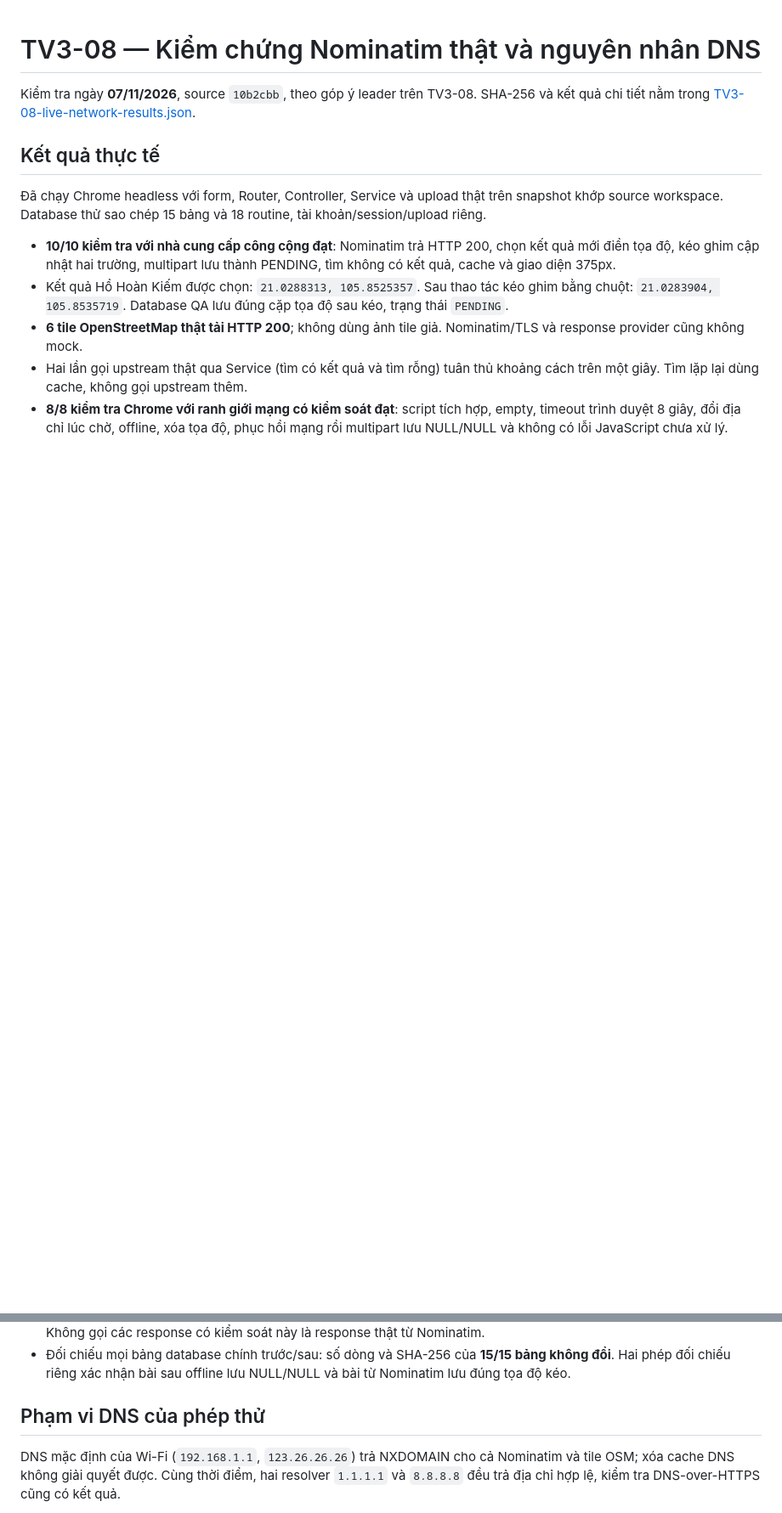
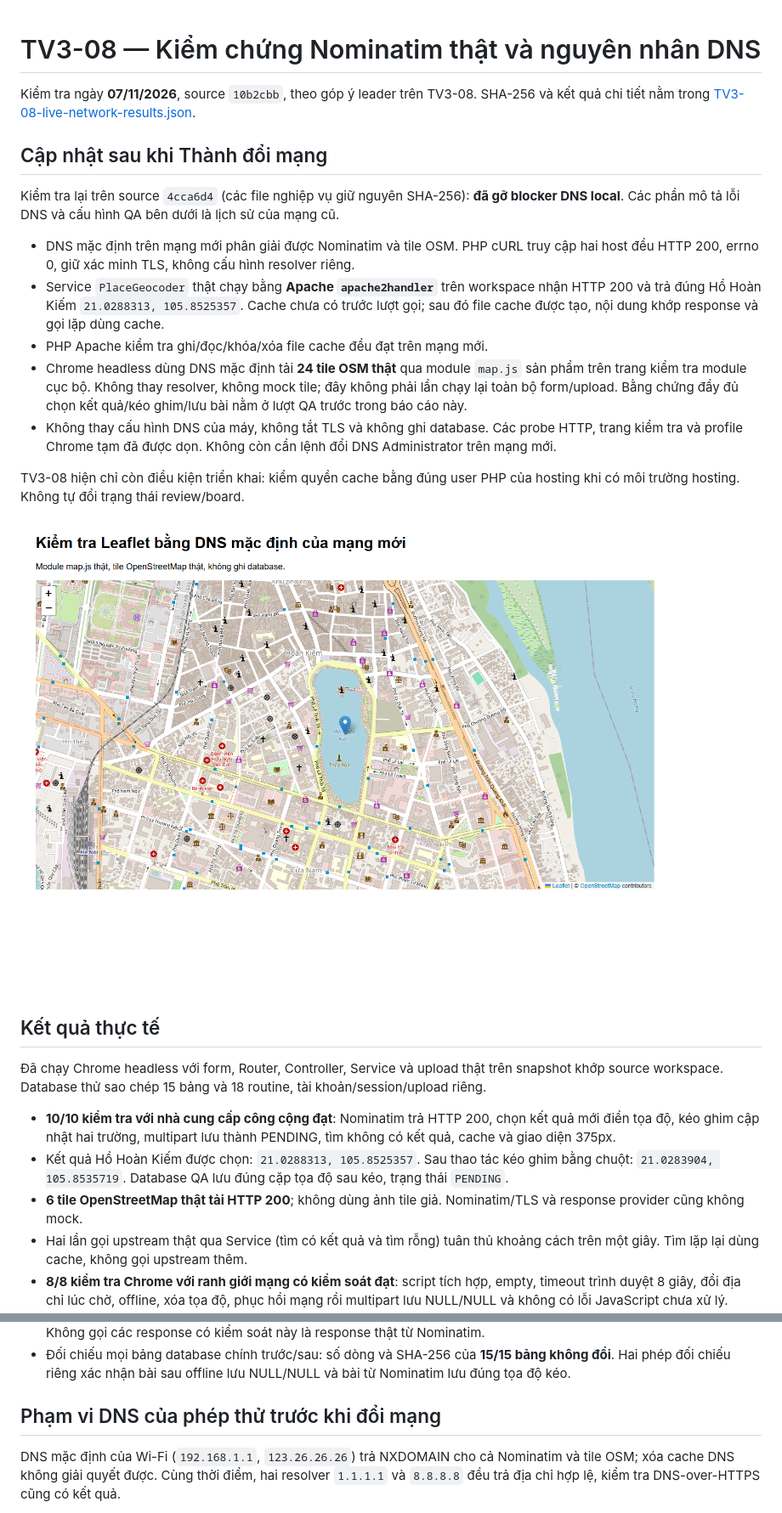
Before and after one commit to khangba153/HotSpot, a Markdown page: docs/verification/TV3-08-live-network.md, 2 parts joined by grey strips. Shown at 85% size. GitHub-like rendering; pictures changed too: docs/verification/images/TV3-08-default-network-map.png (added); blank space fills up the shorter version.

Commit message:
docs(places): verify default network after DNS blocker clears

```diff
--- a/docs/verification/TV3-08-live-network.md
+++ b/docs/verification/TV3-08-live-network.md
@@ -1,6 +1,20 @@
 # TV3-08 — Kiểm chứng Nominatim thật và nguyên nhân DNS
 
 Kiểm tra ngày **07/11/2026**, source `10b2cbb`, theo góp ý leader trên TV3-08. SHA-256 và kết quả chi tiết nằm trong [TV3-08-live-network-results.json](TV3-08-live-network-results.json).
+
+## Cập nhật sau khi Thành đổi mạng
+
+Kiểm tra lại trên source `4cca6d4` (các file nghiệp vụ giữ nguyên SHA-256): **đã gỡ blocker DNS local**. Các phần mô tả lỗi DNS và cấu hình QA bên dưới là lịch sử của mạng cũ.
+
+- DNS mặc định trên mạng mới phân giải được Nominatim và tile OSM. PHP cURL truy cập hai host đều HTTP 200, errno 0, giữ xác minh TLS, không cấu hình resolver riêng.
+- Service `PlaceGeocoder` thật chạy bằng **Apache `apache2handler`** trên workspace nhận HTTP 200 và trả đúng Hồ Hoàn Kiếm `21.0288313, 105.8525357`. Cache chưa có trước lượt gọi; sau đó file cache được tạo, nội dung khớp response và gọi lặp dùng cache.
+- PHP Apache kiểm tra ghi/đọc/khóa/xóa file cache đều đạt trên mạng mới.
+- Chrome headless dùng DNS mặc định tải **24 tile OSM thật** qua module `map.js` sản phẩm trên trang kiểm tra module cục bộ. Không thay resolver, không mock tile; đây không phải lần chạy lại toàn bộ form/upload. Bằng chứng đầy đủ chọn kết quả/kéo ghim/lưu bài nằm ở lượt QA trước trong báo cáo này.
+- Không thay cấu hình DNS của máy, không tắt TLS và không ghi database. Các probe HTTP, trang kiểm tra và profile Chrome tạm đã được dọn. Không còn cần lệnh đổi DNS Administrator trên mạng mới.
+
+TV3-08 hiện chỉ còn điều kiện triển khai: kiểm quyền cache bằng đúng user PHP của hosting khi có môi trường hosting. Không tự đổi trạng thái review/board.
+
+![Module map.js với DNS mặc định sau đổi mạng](images/TV3-08-default-network-map.png)
 
 ## Kết quả thực tế
 
@@ -13,7 +27,7 @@ Kiểm tra ngày **07/11/2026**, source `10b2cbb`, theo góp ý leader trên TV3
 - **8/8 kiểm tra Chrome với ranh giới mạng có kiểm soát đạt**: script tích hợp, empty, timeout trình duyệt 8 giây, đổi địa chỉ lúc chờ, offline, xóa tọa độ, phục hồi mạng rồi multipart lưu NULL/NULL và không có lỗi JavaScript chưa xử lý. Không gọi các response có kiểm soát này là response thật từ Nominatim.
 - Đối chiếu mọi bảng database chính trước/sau: số dòng và SHA-256 của **15/15 bảng không đổi**. Hai phép đối chiếu riêng xác nhận bài sau offline lưu NULL/NULL và bài từ Nominatim lưu đúng tọa độ kéo.
 
-## Phạm vi DNS của phép thử
+## Phạm vi DNS của phép thử trước khi đổi mạng
 
 DNS mặc định của Wi-Fi (`192.168.1.1`, `123.26.26.26`) trả NXDOMAIN cho cả Nominatim và tile OSM; xóa cache DNS không giải quyết được. Cùng thời điểm, hai resolver `1.1.1.1` và `8.8.8.8` đều trả địa chỉ hợp lệ, kiểm tra DNS-over-HTTPS cũng có kết quả.
 
```
Also changed, not shown: other parts of docs/verification/TV3-08-live-network.md (+1 -1 lines), 1 other file.
